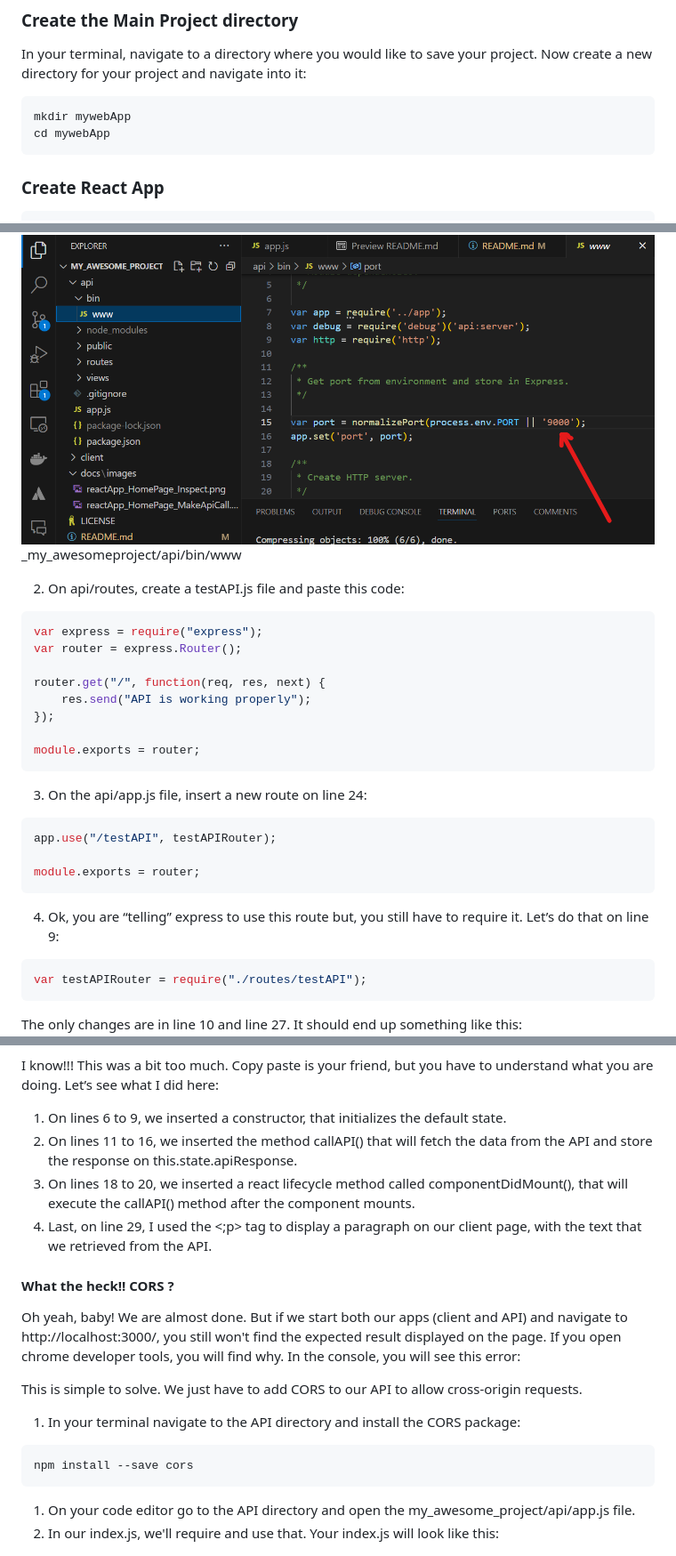
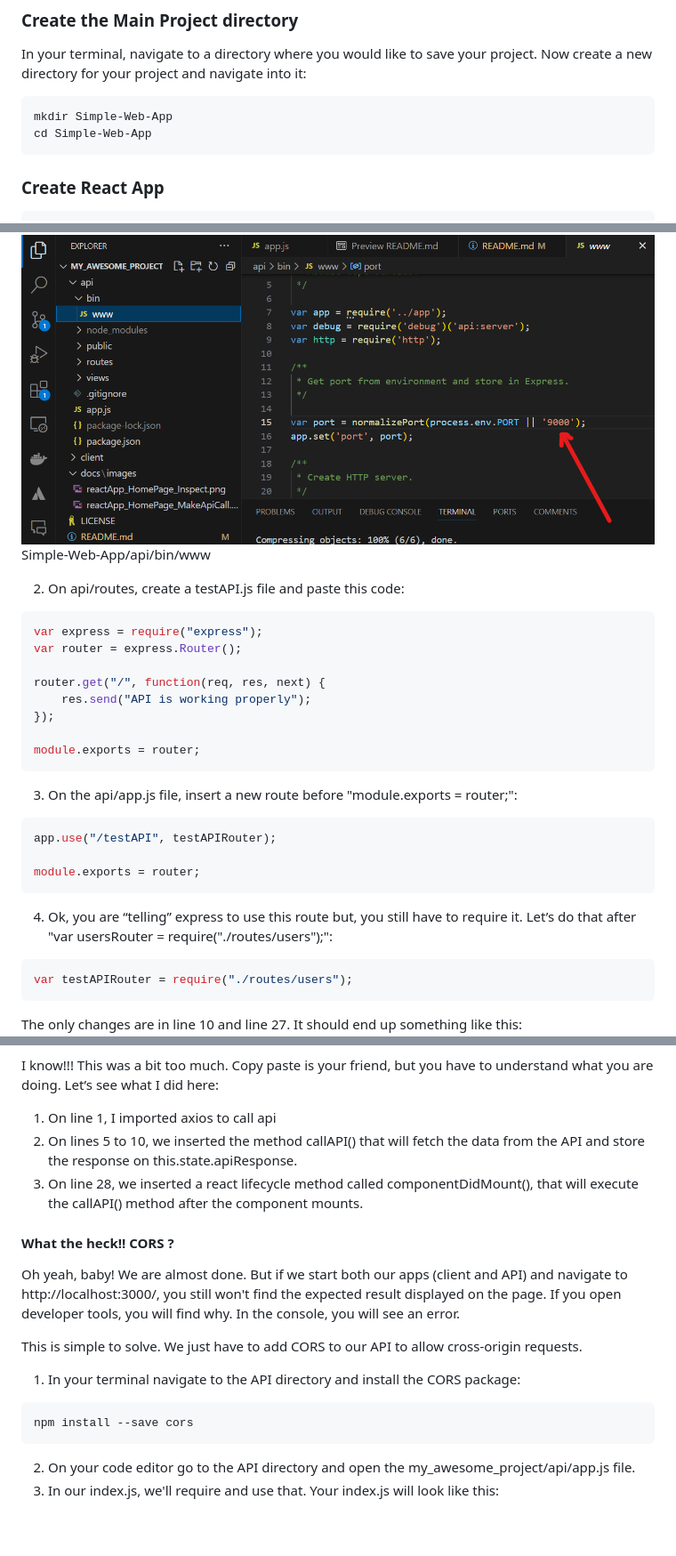
Before and after one commit to buildappz/Simple-Web-App, a Markdown page: README.md, 3 parts joined by grey strips. Shown at 89% size. GitHub-like rendering; blank space fills up the shorter version.

Commit message:
docs: fix docs

````diff
--- a/README.md
+++ b/README.md
@@ -32,8 +32,8 @@ npm start #It will start client (frontend) at localhost, port 3000
 In your terminal, navigate to a directory where you would like to save your project. Now create a new directory for your project and navigate into it:
 
 ```bash
-mkdir mywebApp
-cd mywebApp
+mkdir Simple-Web-App
+cd Simple-Web-App
 ```
 
 ### Create React App
@@ -84,7 +84,7 @@ To stop your react app, just press **Ctrl + c** in your terminal.
 1. Inside the API directory, go to bin/www and change the port number on line 15 from 3000 to 9000
 
 ![Change Port](docs/images/reactApp_CodeBase_Api_Port.png)
-_my_awesomeproject/api/bin/www
+Simple-Web-App/api/bin/www
 
 2. On api/routes, create a testAPI.js file and paste this code:
 ```js
@@ -97,15 +97,15 @@ router.get("/", function(req, res, next) {
 
 module.exports = router;
 ```
-3. On the api/app.js file, insert a new route on line 24:
+3. On the api/app.js file, insert a new route before "module.exports = router;":
 ```js
 app.use("/testAPI", testAPIRouter);
 
 module.exports = router;
 ```
-4. Ok, you are “telling” express to use this route but, you still have to require it. Let’s do that on line 9:
+4. Ok, you are “telling” express to use this route but, you still have to require it. Let’s do that after "var usersRouter = require("./routes/users");":
 ```js
-var testAPIRouter = require("./routes/testAPI");
+var testAPIRouter = require("./routes/users");
 ```
 The only changes are in line 10 and line 27. It should end up something like this:
 ![How's code](docs/images/reactApp_CodeBase_Api_appjs.png)
@@ -148,14 +148,14 @@ At the end, this file should look something like this:
 
 I know!!! This was a bit too much. Copy paste is your friend, but you have to understand what you are doing. Let’s see what I did here:
 
-1. On lines 6 to 9, we inserted a constructor, that initializes the default state.
-1. On lines 11 to 16, we inserted the method callAPI() that will fetch the data from the API and store the response on this.state.apiResponse.
-1. On lines 18 to 20, we inserted a react lifecycle method called componentDidMount(), that will execute the callAPI() method after the component mounts.
-1. Last, on line 29, I used the <;p> tag to display a paragraph on our client page, with the text that we retrieved from the API.
+1. On line 1, I imported axios to call api
+1. On lines 5 to 10, we inserted the method callAPI() that will fetch the data from the API and store the response on this.state.apiResponse.
+1. On line 28, we inserted a react lifecycle method called componentDidMount(), that will execute the callAPI() method after the component mounts.
+
 
 #### What the heck!! CORS ?
 
-Oh yeah, baby! We are almost done. But if we start both our apps (client and API) and navigate to http://localhost:3000/, you still won't find the expected result displayed on the page. If you open chrome developer tools, you will find why. In the console, you will see this error:
+Oh yeah, baby! We are almost done. But if we start both our apps (client and API) and navigate to http://localhost:3000/, you still won't find the expected result displayed on the page. If you open developer tools, you will find why. In the console, you will see an error.
 
 This is simple to solve. We just have to add CORS to our API to allow cross-origin requests.
 
@@ -163,8 +163,8 @@ This is simple to solve. We just have to add CORS to our API to allow cross-orig
 ```bash
 npm install --save cors
 ```
-1. On your code editor go to the API directory and open the my_awesome_project/api/app.js file.
-1. In our index.js, we'll require and use that. Your index.js will look like this:
+2. On your code editor go to the API directory and open the my_awesome_project/api/app.js file.
+3. In our index.js, we'll require and use that. Your index.js will look like this:
 
 ![How's code](docs/images/reactApp_CodeBase_Api_appjs_cors.png)
 
````
Also changed, not shown: other parts of README.md (+6 -4 lines).
